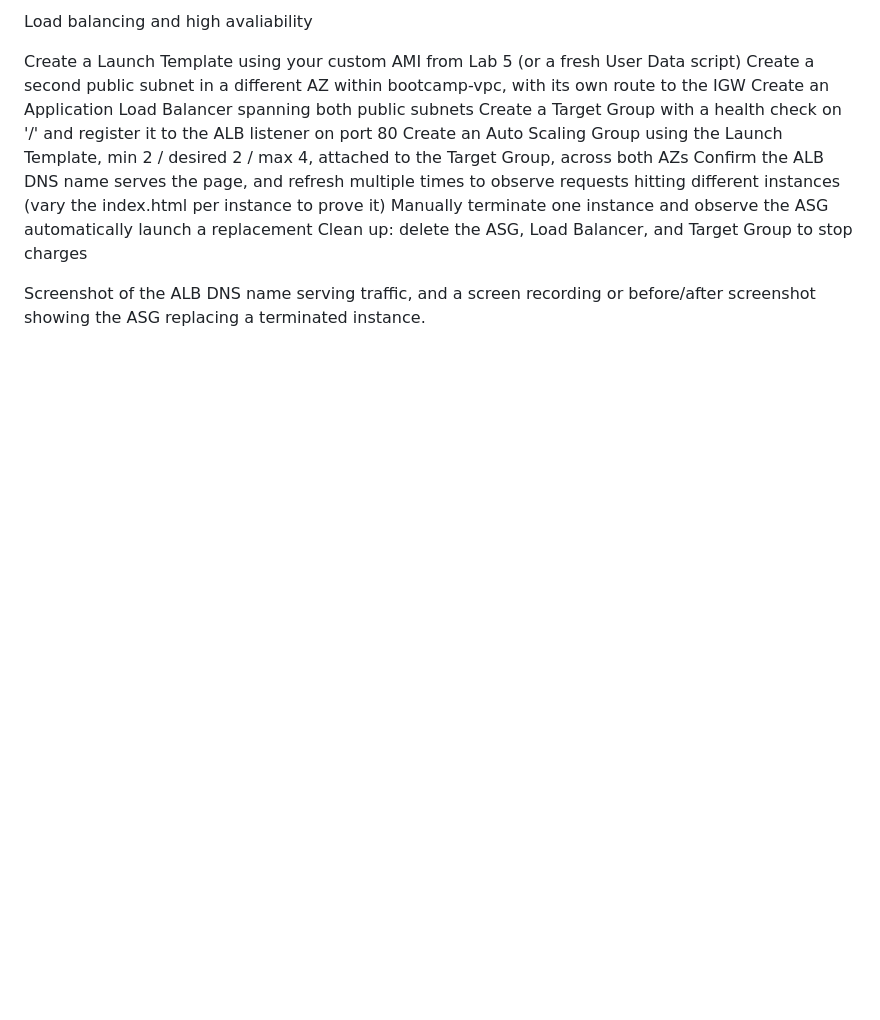
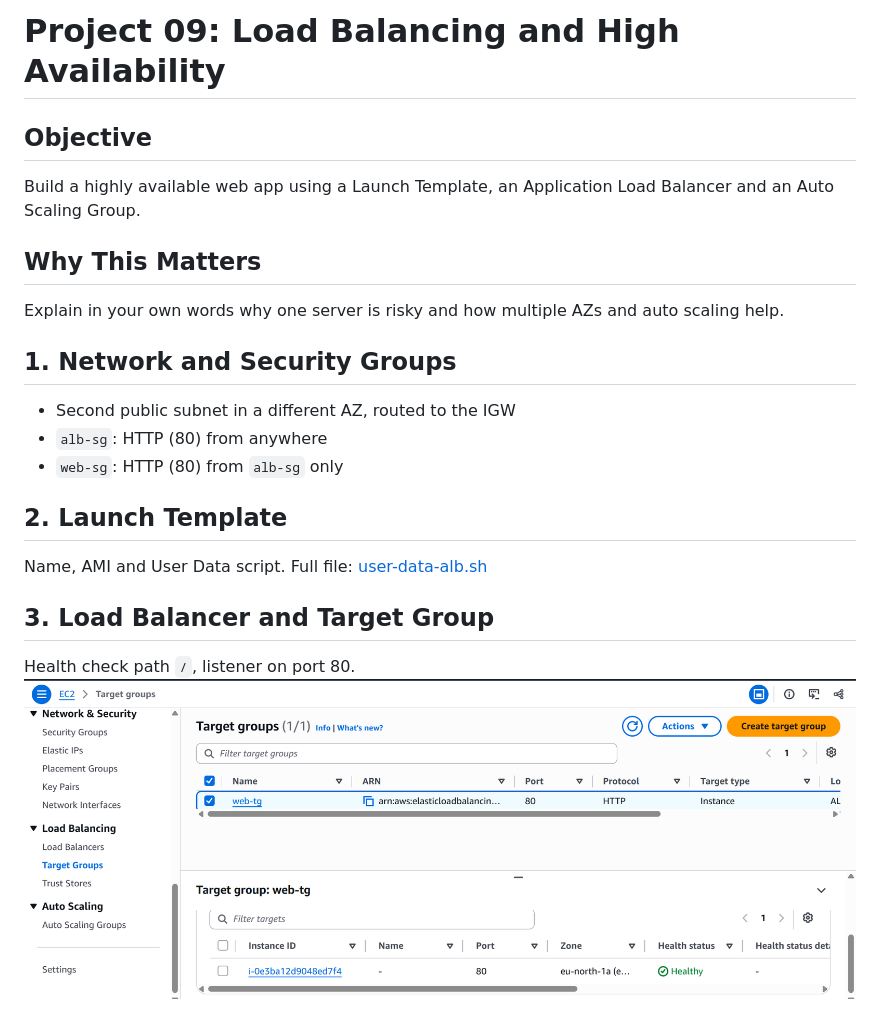
Before and after one commit to Sir-josh01/AWS_projects, a Markdown page: 09-Load_balancer/readme.md, the part around the change printed below. GitHub-like rendering; pictures changed too: 09-Load_balancer/images/Screenshot (153).png (added); blank space fills up the shorter version.

Commit message:
Add Project 09: ALB and Auto Scaling Group for high availability

```diff
--- a/09-Load_balancer/readme.md
+++ b/09-Load_balancer/readme.md
@@ -1,12 +1,23 @@
-Load balancing and high avaliability
+# Project 09: Load Balancing and High Availability
 
-Create a Launch Template using your custom AMI from Lab 5 (or a fresh User Data script)
-Create a second public subnet in a different AZ within bootcamp-vpc, with its own route to the IGW
-Create an Application Load Balancer spanning both public subnets
-Create a Target Group with a health check on '/' and register it to the ALB listener on port 80
-Create an Auto Scaling Group using the Launch Template, min 2 / desired 2 / max 4, attached to the Target Group, across both AZs
-Confirm the ALB DNS name serves the page, and refresh multiple times to observe requests hitting different instances (vary the index.html per instance to prove it)
-Manually terminate one instance and observe the ASG automatically launch a replacement
-Clean up: delete the ASG, Load Balancer, and Target Group to stop charges
+## Objective
+Build a highly available web app using a Launch Template, an Application Load Balancer and an Auto Scaling Group.
 
-Screenshot of the ALB DNS name serving traffic, and a screen recording or before/after screenshot showing the ASG replacing a terminated instance.
+## Why This Matters
+Explain in your own words why one server is risky and how multiple AZs and auto scaling help.
+
+
+## 1. Network and Security Groups
+- Second public subnet in a different AZ, routed to the IGW
+- `alb-sg`: HTTP (80) from anywhere
+- `web-sg`: HTTP (80) from `alb-sg` only
+
+## 2. Launch Template
+Name, AMI and User Data script.
+Full file: [user-data-alb.sh](user-data-alb.sh)
+
+## 3. Load Balancer and Target Group
+Health check path `/`, listener on port 80.
+![Health Check](images/Screenshot%20(153).png)
+
+
```
Also changed, not shown: other parts of 09-Load_balancer/readme.md (+92 -0 lines), 09-Load_balancer/images/Screenshot (148).png (added), 09-Load_balancer/images/Screenshot (149).png (added), 09-Load_balancer/images/Screenshot (152).png (added), 09-Load_balancer/images/Screenshot (154).png (added).
